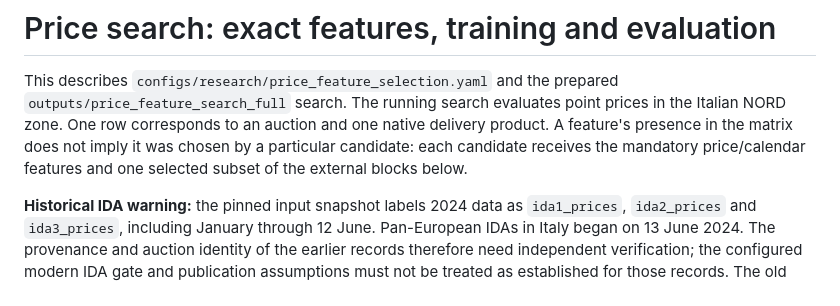
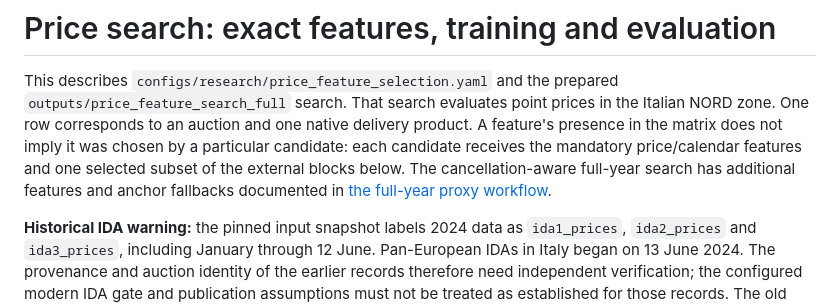
Before and after one commit to rghetti/bess_pv_trading, a Markdown page: docs/reviews/price_search_protocol_and_features.md, the part around the change. GitHub-like rendering.

```diff
--- a/docs/reviews/price_search_protocol_and_features.md
+++ b/docs/reviews/price_search_protocol_and_features.md
@@ -1,11 +1,13 @@
 # Price search: exact features, training and evaluation
 
 This describes `configs/research/price_feature_selection.yaml` and the prepared
-`outputs/price_feature_search_full` search. The running search evaluates point
+`outputs/price_feature_search_full` search. That search evaluates point
 prices in the Italian NORD zone. One row corresponds to an auction and one
 native delivery product. A feature's presence in the matrix does not imply it
 was chosen by a particular candidate: each candidate receives the mandatory
 price/calendar features and one selected subset of the external blocks below.
+The cancellation-aware full-year search has additional features and anchor
+fallbacks documented in [the full-year proxy workflow](full_year_price_proxy_workflow.md#how-auction-cancellations-change-the-features).
 
 **Historical IDA warning:** the pinned input snapshot labels 2024 data as
 `ida1_prices`, `ida2_prices` and `ida3_prices`, including January through
```
Also changed, not shown: docs/reviews/full_year_price_proxy_workflow.md (+67 -9 lines), docs/reviews/full_year_price_study.md (+4 -0 lines).
